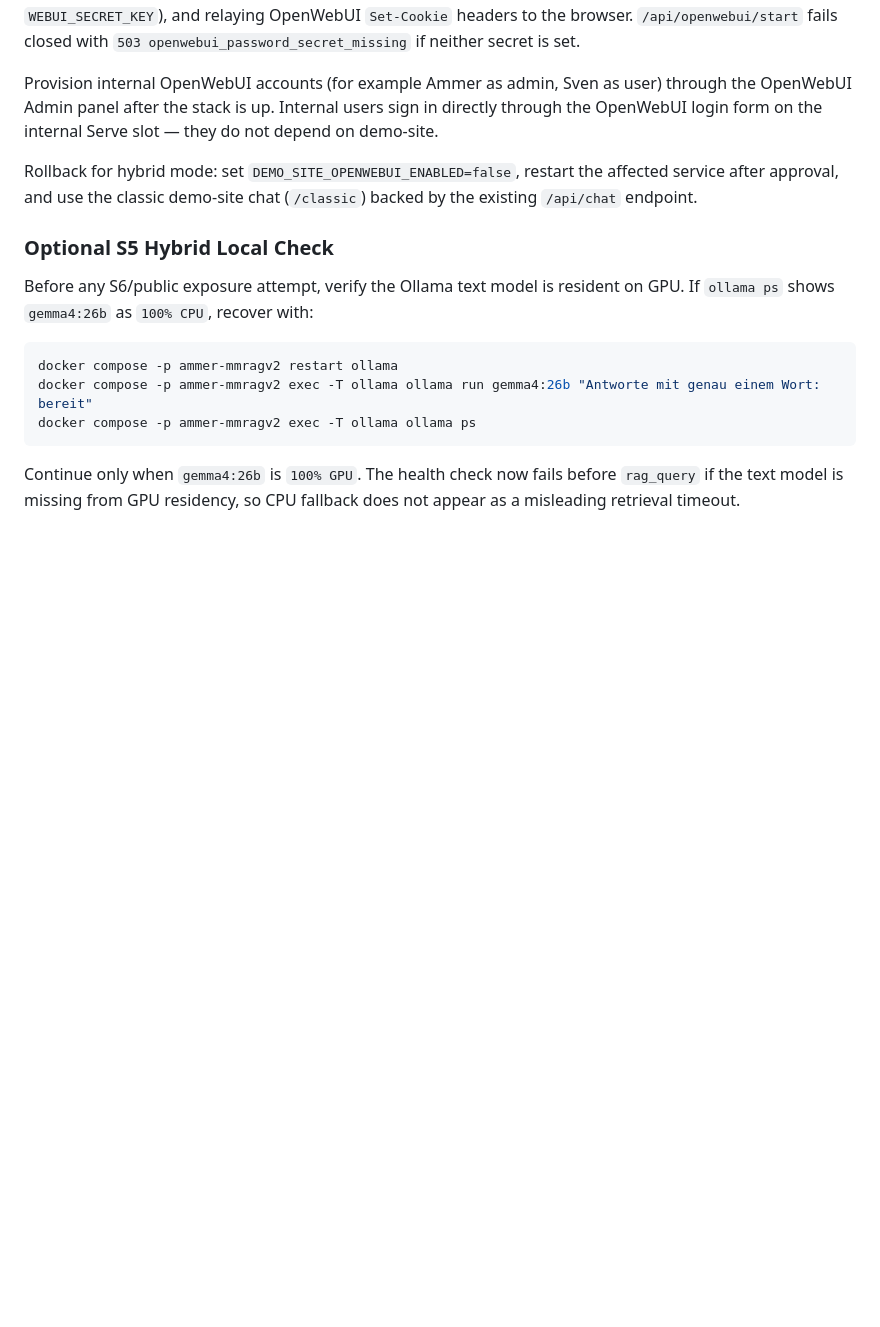
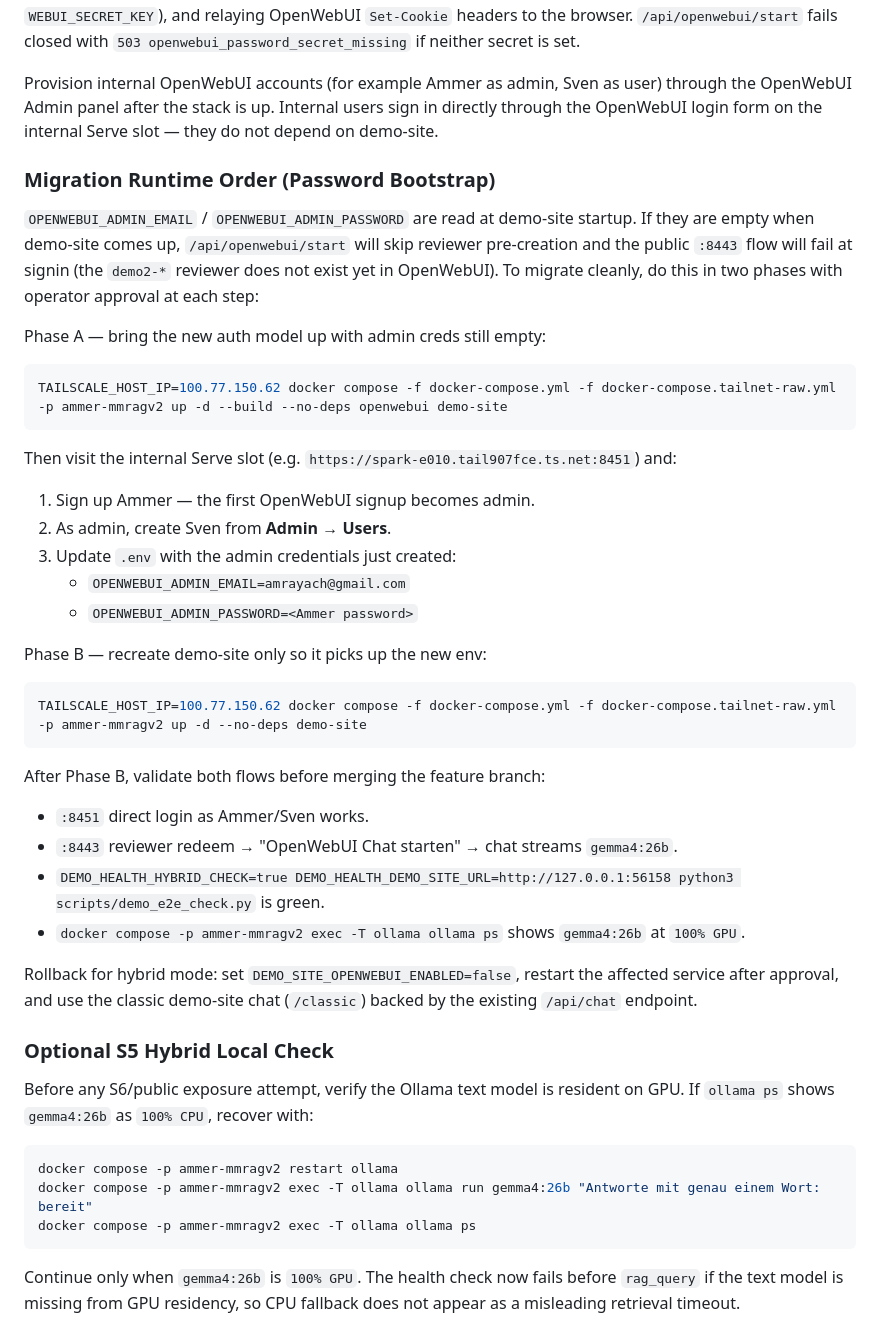
Before and after one commit to amrayach/mmrag, a Markdown page: MANUAL_STEPS.md, the part around the change. Drawn GitHub-style; blank space fills up the shorter version.

Commit message:
docs(manual-steps): document two-phase recreate for password-bootstrap rollout
demo-site reads OPENWEBUI_ADMIN_EMAIL / OPENWEBUI_ADMIN_PASSWORD at startup.
If those are empty when demo-site comes up, /api/openwebui/start skips
reviewer pre-creation and the public :8443 flow fails at signin because
the demo2-<prefix>@mmrag.invalid account does not exist yet in OpenWebUI.

Document the two-phase runtime order: rebuild openwebui+demo-site first,
create Ammer (admin) and Sven (user) at :8451, write admin creds into .env,
then recreate demo-site only so it picks up the new env, then validate.

Co-Authored-By: Claude Opus 4.7 (1M context) <noreply@anthropic.com>

````diff
--- a/MANUAL_STEPS.md
+++ b/MANUAL_STEPS.md
@@ -102,6 +102,37 @@ In OpenWebUI Admin panel:
 For Option 3C hybrid mode, OpenWebUI is configured for plain email/password auth (`WEBUI_AUTH=true`, no trusted headers). demo-site performs the `/api/openwebui/start` bootstrap by validating `demo_session`, pre-creating the reviewer user when admin credentials are configured, signing the reviewer in with a deterministic password derived from the demo session token and `DEMO_SITE_OPENWEBUI_PASSWORD_SECRET` (defaults to `WEBUI_SECRET_KEY`), and relaying OpenWebUI `Set-Cookie` headers to the browser. `/api/openwebui/start` fails closed with `503 openwebui_password_secret_missing` if neither secret is set.
 
 Provision internal OpenWebUI accounts (for example Ammer as admin, Sven as user) through the OpenWebUI Admin panel after the stack is up. Internal users sign in directly through the OpenWebUI login form on the internal Serve slot — they do not depend on demo-site.
+
+### Migration Runtime Order (Password Bootstrap)
+
+`OPENWEBUI_ADMIN_EMAIL` / `OPENWEBUI_ADMIN_PASSWORD` are read at demo-site startup. If they are empty when demo-site comes up, `/api/openwebui/start` will skip reviewer pre-creation and the public `:8443` flow will fail at signin (the `demo2-*` reviewer does not exist yet in OpenWebUI). To migrate cleanly, do this in two phases with operator approval at each step:
+
+Phase A — bring the new auth model up with admin creds still empty:
+
+```bash
+TAILSCALE_HOST_IP=100.77.150.62 docker compose -f docker-compose.yml -f docker-compose.tailnet-raw.yml -p ammer-mmragv2 up -d --build --no-deps openwebui demo-site
+```
+
+Then visit the internal Serve slot (e.g. `https://spark-e010.tail907fce.ts.net:8451`) and:
+
+1. Sign up Ammer — the first OpenWebUI signup becomes admin.
+2. As admin, create Sven from **Admin → Users**.
+3. Update `.env` with the admin credentials just created:
+   - `OPENWEBUI_ADMIN_EMAIL=amrayach@gmail.com`
+   - `OPENWEBUI_ADMIN_PASSWORD=<Ammer password>`
+
+Phase B — recreate demo-site only so it picks up the new env:
+
+```bash
+TAILSCALE_HOST_IP=100.77.150.62 docker compose -f docker-compose.yml -f docker-compose.tailnet-raw.yml -p ammer-mmragv2 up -d --no-deps demo-site
+```
+
+After Phase B, validate both flows before merging the feature branch:
+
+- `:8451` direct login as Ammer/Sven works.
+- `:8443` reviewer redeem → "OpenWebUI Chat starten" → chat streams `gemma4:26b`.
+- `DEMO_HEALTH_HYBRID_CHECK=true DEMO_HEALTH_DEMO_SITE_URL=http://127.0.0.1:56158 python3 scripts/demo_e2e_check.py` is green.
+- `docker compose -p ammer-mmragv2 exec -T ollama ollama ps` shows `gemma4:26b` at `100% GPU`.
 
 Rollback for hybrid mode: set `DEMO_SITE_OPENWEBUI_ENABLED=false`, restart the affected service after approval, and use the classic demo-site chat (`/classic`) backed by the existing `/api/chat` endpoint.
 
````
